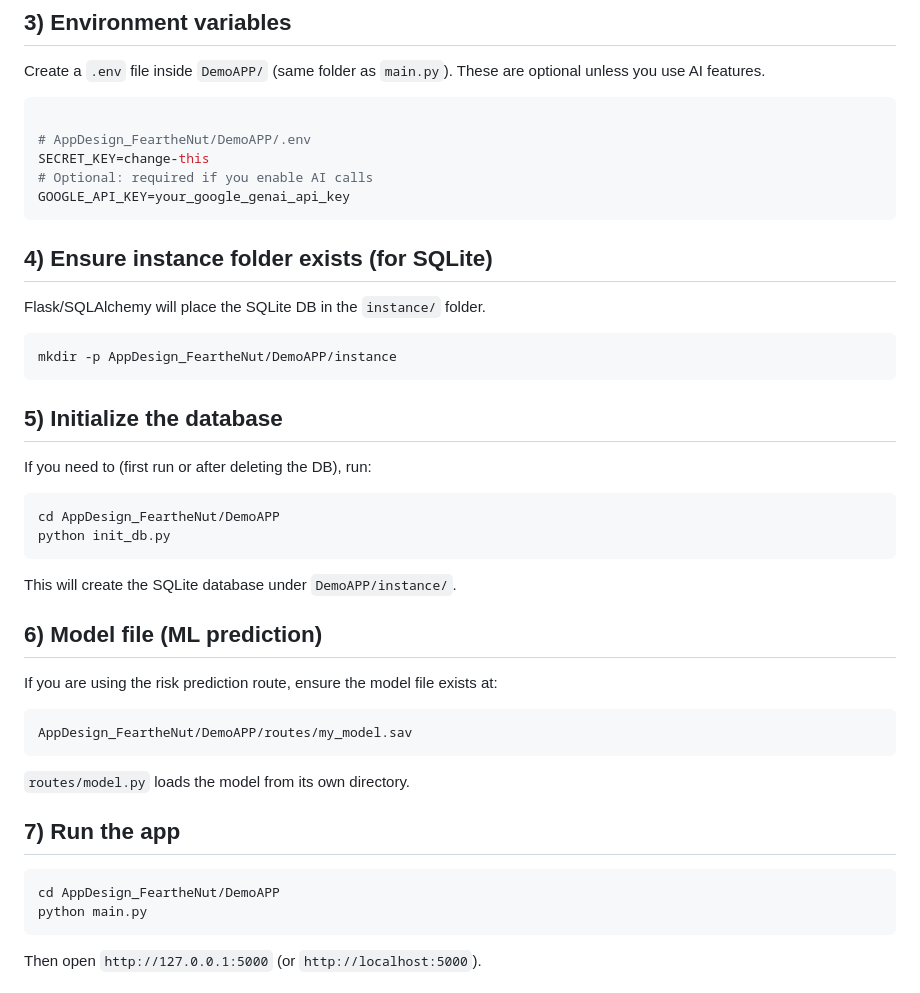
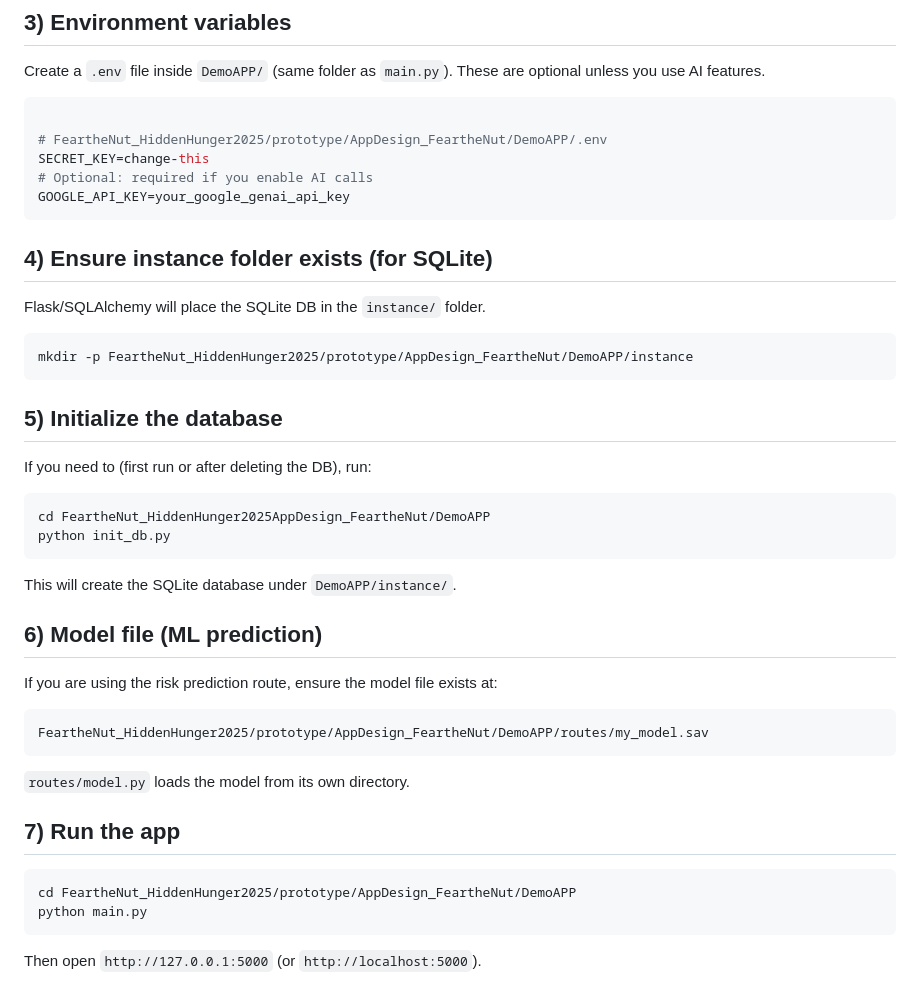
Before and after one commit to audreyhan222/FeartheNut_HiddenHunger2025, a Markdown page: README.md, the part around the change. GitHub-like rendering.

````diff
--- a/README.md
+++ b/README.md
@@ -115,7 +115,7 @@ Create a `.env` file inside `DemoAPP/` (same folder as `main.py`). These are opt
 
 ```bash
 
-# AppDesign_FeartheNut/DemoAPP/.env
+# FeartheNut_HiddenHunger2025/prototype/AppDesign_FeartheNut/DemoAPP/.env
 SECRET_KEY=change-this
 # Optional: required if you enable AI calls
 GOOGLE_API_KEY=your_google_genai_api_key
@@ -124,13 +124,13 @@ GOOGLE_API_KEY=your_google_genai_api_key
 ## 4) Ensure instance folder exists (for SQLite)
 Flask/SQLAlchemy will place the SQLite DB in the `instance/` folder.
 ```bash
-mkdir -p AppDesign_FeartheNut/DemoAPP/instance
+mkdir -p FeartheNut_HiddenHunger2025/prototype/AppDesign_FeartheNut/DemoAPP/instance
 ```
 
 ## 5) Initialize the database
 If you need to (first run or after deleting the DB), run:
 ```bash
-cd AppDesign_FeartheNut/DemoAPP
+cd FeartheNut_HiddenHunger2025AppDesign_FeartheNut/DemoAPP
 python init_db.py
 ```
 This will create the SQLite database under `DemoAPP/instance/`.
@@ -138,13 +138,13 @@ This will create the SQLite database under `DemoAPP/instance/`.
 ## 6) Model file (ML prediction)
 If you are using the risk prediction route, ensure the model file exists at:
 ```
-AppDesign_FeartheNut/DemoAPP/routes/my_model.sav
+FeartheNut_HiddenHunger2025/prototype/AppDesign_FeartheNut/DemoAPP/routes/my_model.sav
 ```
 `routes/model.py` loads the model from its own directory.
 
 ## 7) Run the app
 ```bash
-cd AppDesign_FeartheNut/DemoAPP
+cd FeartheNut_HiddenHunger2025/prototype/AppDesign_FeartheNut/DemoAPP
 python main.py
 ```
 Then open `http://127.0.0.1:5000` (or `http://localhost:5000`).
````
